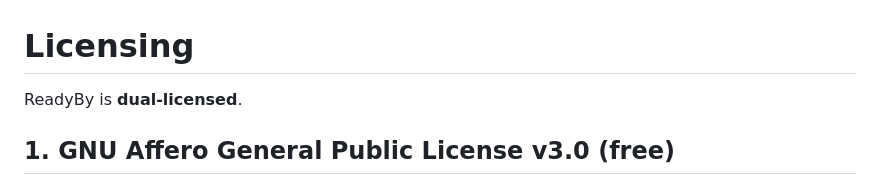
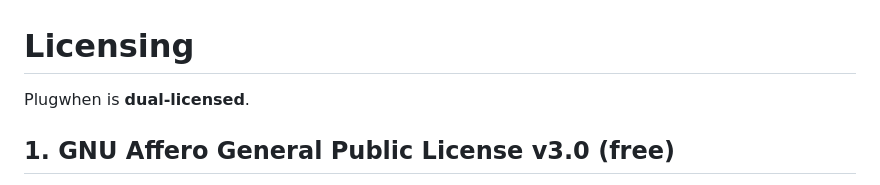
Before and after one commit to mobilewhatelse/plugwhen, a Markdown page: LICENSING.md, the part around the change. Drawn GitHub-style.

```diff
--- a/LICENSING.md
+++ b/LICENSING.md
@@ -1,6 +1,6 @@
 # Licensing
 
-ReadyBy is **dual-licensed**.
+Plugwhen is **dual-licensed**.
 
 ## 1. GNU Affero General Public License v3.0 (free)
 
```
Also changed, not shown: README.md (+3 -3 lines), docs/ZUSCHNITT.md (+3 -3 lines), brand/logo.png, brand/logo@2x.png, 4 other files.
